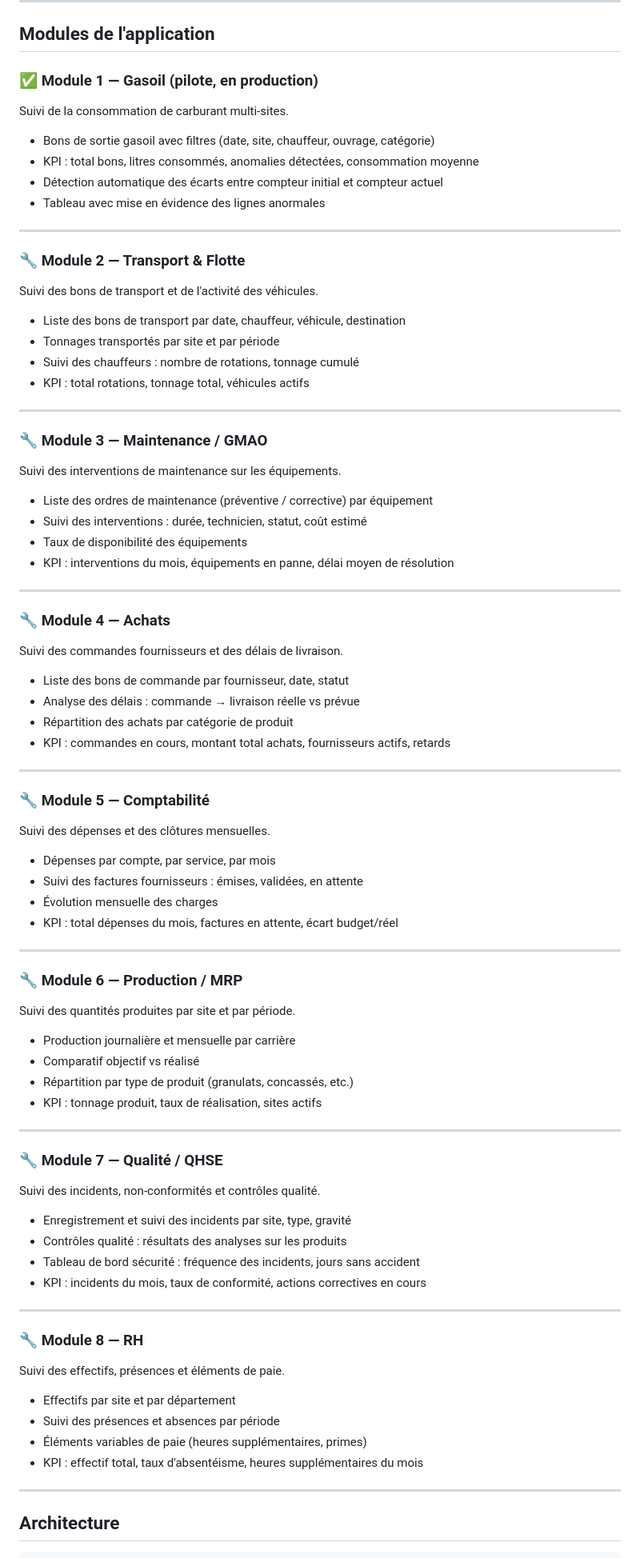
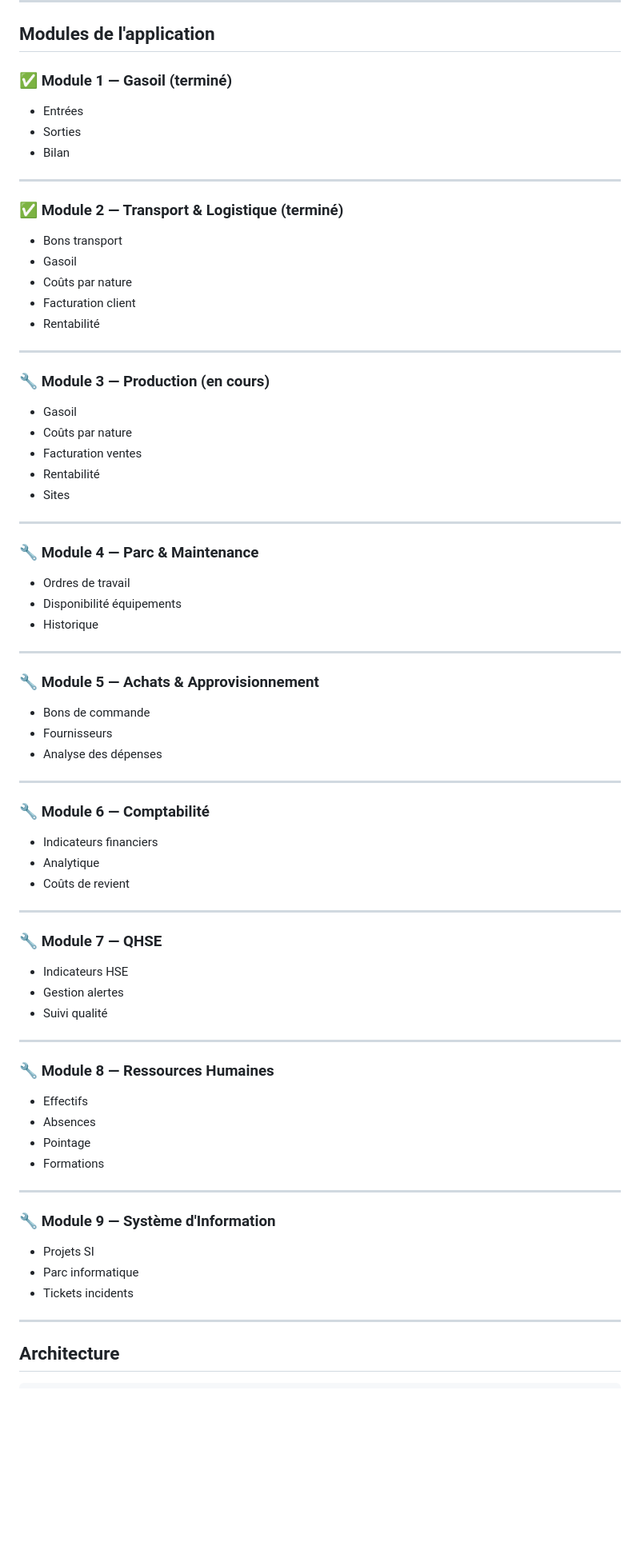
Before and after one commit to fadoulimane1-debug/Somatrin-dashboard, a Markdown page: README.md, the part around one of its changes. Shown at 80% size. Drawn GitHub-style; blank space fills up the shorter version.

Commit message:
docs: mise à jour README modules réels SOMATRIN
Made-with: Cursor

```diff
--- a/README.md
+++ b/README.md
@@ -60,91 +60,80 @@ Ce projet répond à ce besoin en développant une application web Django connec
 
 ## Modules de l'application
 
-### ✅ Module 1 — Gasoil (pilote, en production)
+### ✅ Module 1 — Gasoil (terminé)
 
-Suivi de la consommation de carburant multi-sites.
-
-- Bons de sortie gasoil avec filtres (date, site, chauffeur, ouvrage, catégorie)
-- KPI : total bons, litres consommés, anomalies détectées, consommation moyenne
-- Détection automatique des écarts entre compteur initial et compteur actuel
-- Tableau avec mise en évidence des lignes anormales
+- Entrées
+- Sorties
+- Bilan
 
 ---
 
-### 🔧 Module 2 — Transport & Flotte
+### ✅ Module 2 — Transport & Logistique (terminé)
 
-Suivi des bons de transport et de l'activité des véhicules.
-
-- Liste des bons de transport par date, chauffeur, véhicule, destination
-- Tonnages transportés par site et par période
-- Suivi des chauffeurs : nombre de rotations, tonnage cumulé
-- KPI : total rotations, tonnage total, véhicules actifs
+- Bons transport
+- Gasoil
+- Coûts par nature
+- Facturation client
+- Rentabilité
 
 ---
 
-### 🔧 Module 3 — Maintenance / GMAO
+### 🔧 Module 3 — Production (en cours)
 
-Suivi des interventions de maintenance sur les équipements.
-
-- Liste des ordres de maintenance (préventive / corrective) par équipement
-- Suivi des interventions : durée, technicien, statut, coût estimé
-- Taux de disponibilité des équipements
-- KPI : interventions du mois, équipements en panne, délai moyen de résolution
+- Gasoil
+- Coûts par nature
+- Facturation ventes
+- Rentabilité
+- Sites
 
 ---
 
-### 🔧 Module 4 — Achats
+### 🔧 Module 4 — Parc & Maintenance
 
-Suivi des commandes fournisseurs et des délais de livraison.
-
-- Liste des bons de commande par fournisseur, date, statut
-- Analyse des délais : commande → livraison réelle vs prévue
-- Répartition des achats par catégorie de produit
-- KPI : commandes en cours, montant total achats, fournisseurs actifs, retards
+- Ordres de travail
+- Disponibilité équipements
+- Historique
 
 ---
 
-### 🔧 Module 5 — Comptabilité
+### 🔧 Module 5 — Achats & Approvisionnement
 
-Suivi des dépenses et des clôtures mensuelles.
-
-- Dépenses par compte, par service, par mois
-- Suivi des factures fournisseurs : émises, validées, en attente
-- Évolution mensuelle des charges
-- KPI : total dépenses du mois, factures en attente, écart budget/réel
+- Bons de commande
+- Fournisseurs
+- Analyse des dépenses
 
 ---
 
-### 🔧 Module 6 — Production / MRP
+### 🔧 Module 6 — Comptabilité
 
-Suivi des quantités produites par site et par période.
-
-- Production journalière et mensuelle par carrière
-- Comparatif objectif vs réalisé
-- Répartition par type de produit (granulats, concassés, etc.)
-- KPI : tonnage produit, taux de réalisation, sites actifs
+- Indicateurs financiers
+- Analytique
+- Coûts de revient
 
 ---
 
-### 🔧 Module 7 — Qualité / QHSE
+### 🔧 Module 7 — QHSE
 
-Suivi des incidents, non-conformités et contrôles qualité.
-
-- Enregistrement et suivi des incidents par site, type, gravité
-- Contrôles qualité : résultats des analyses sur les produits
-- Tableau de bord sécurité : fréquence des incidents, jours sans accident
-- KPI : incidents du mois, taux de conformité, actions correctives en cours
+- Indicateurs HSE
+- Gestion alertes
+- Suivi qualité
 
 ---
 
-### 🔧 Module 8 — RH
+### 🔧 Module 8 — Ressources Humaines
 
-Suivi des effectifs, présences et éléments de paie.
+- Effectifs
+- Absences
+- Pointage
+- Formations
 
-- Effectifs par site et par département
-- Suivi des présences et absences par période
-- Éléments variables de paie (heures supplémentaires, primes)
-- KPI : effectif total, taux d'absentéisme, heures supplémentaires du mois
+---
+
+### 🔧 Module 9 — Système d'Information
+
+- Projets SI
+- Parc informatique
+- Tickets incidents
 
 ---
 
```
Also changed, not shown: other parts of README.md (+2 -2 lines).
